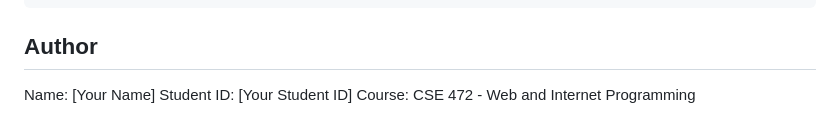
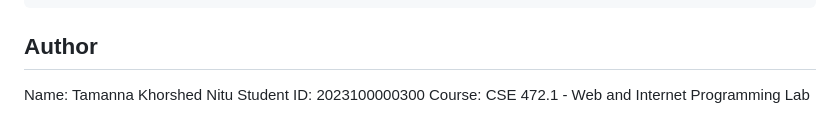
Before and after one commit to nitukhorshed/travel-planner, a Markdown page: README.md, the part around the change. GitHub-like rendering.

```diff
--- a/README.md
+++ b/README.md
@@ -204,6 +204,6 @@ https://github.com/nitukhorshed/travel-planner
 
 ## Author
 
-Name: [Your Name]
-Student ID: [Your Student ID]
-Course: CSE 472 - Web and Internet Programming
+Name: Tamanna Khorshed Nitu
+Student ID: 2023100000300
+Course: CSE 472.1 - Web and Internet Programming Lab
```
